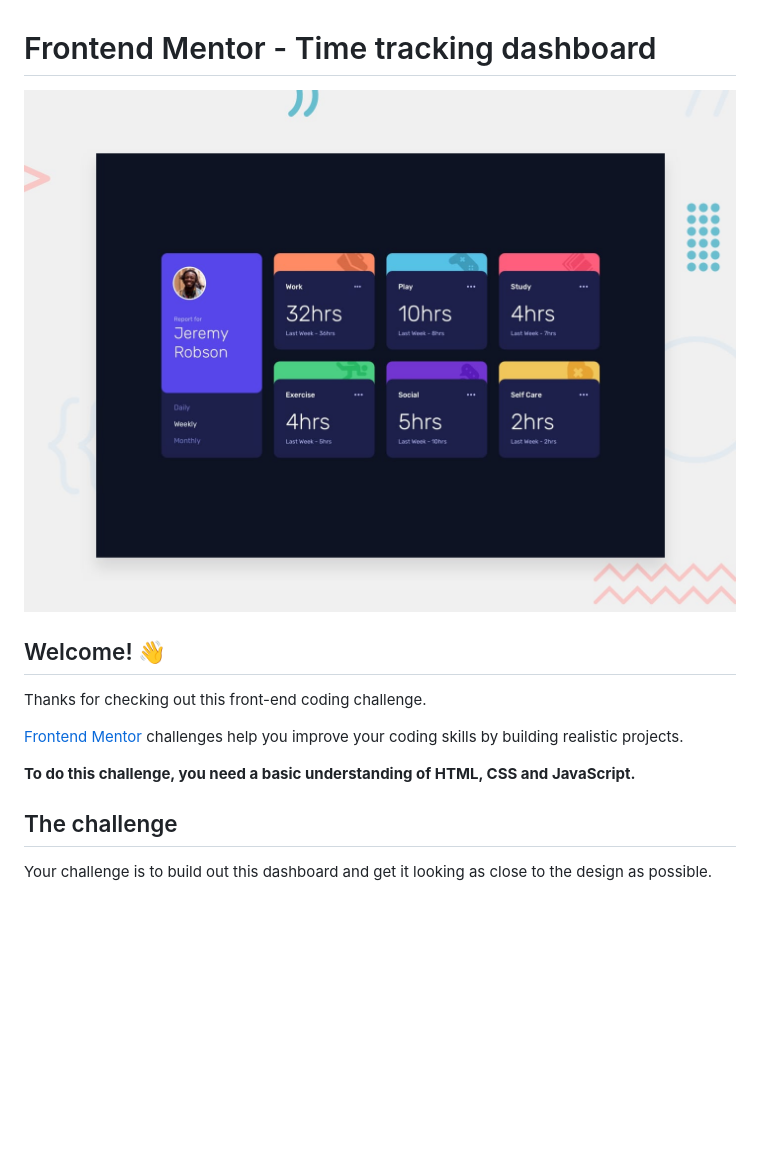
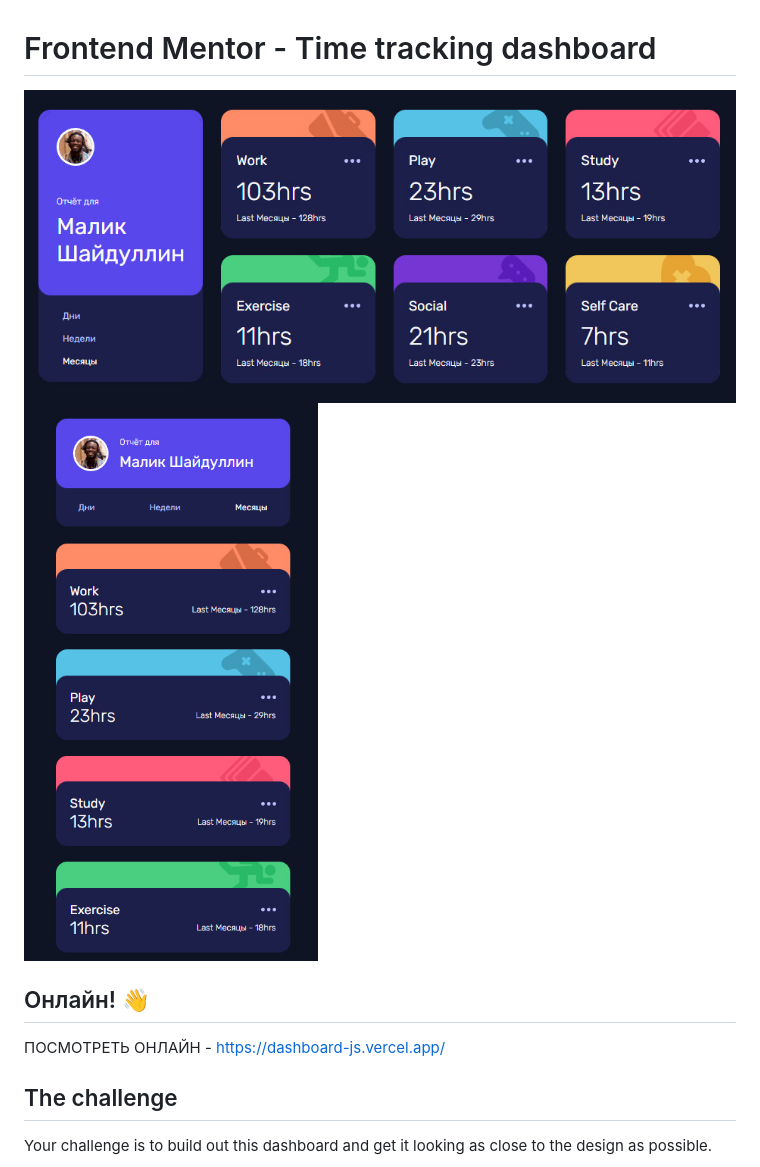
Before and after one commit to malikthrow/dashboardJS, a Markdown page: README.md, the part around the change. Drawn GitHub-style; pictures changed too: design/2023-02-15_105326.jpg (added), design/2023-02-15_105337.jpg (added); blank space fills up the shorter version.

```diff
--- a/README.md
+++ b/README.md
@@ -1,14 +1,9 @@
 # Frontend Mentor - Time tracking dashboard
 
-![Design preview for the Time tracking dashboard coding challenge](./design/desktop-preview.jpg)
-
-## Welcome! 👋
-
-Thanks for checking out this front-end coding challenge.
-
-[Frontend Mentor](https://www.frontendmentor.io) challenges help you improve your coding skills by building realistic projects.
-
-**To do this challenge, you need a basic understanding of HTML, CSS and JavaScript.**
+![Design preview for the Time tracking dashboard coding challenge](./design/2023-02-15_105326.jpg)
+![Design preview for the Time tracking dashboard coding challenge](./design/2023-02-15_105337.jpg)
+## Онлайн! 👋
+ПОСМОТРЕТЬ ОНЛАЙН - https://dashboard-js.vercel.app/
 
 ## The challenge
 
```
